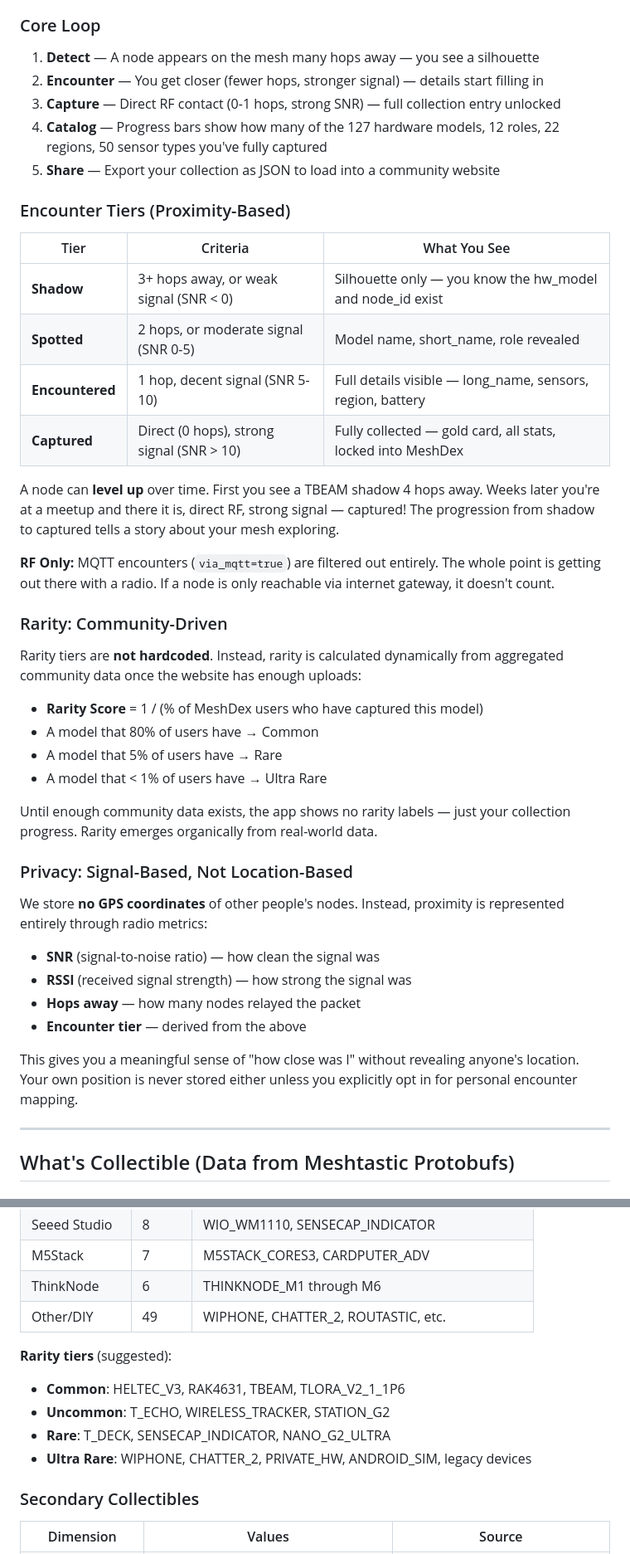
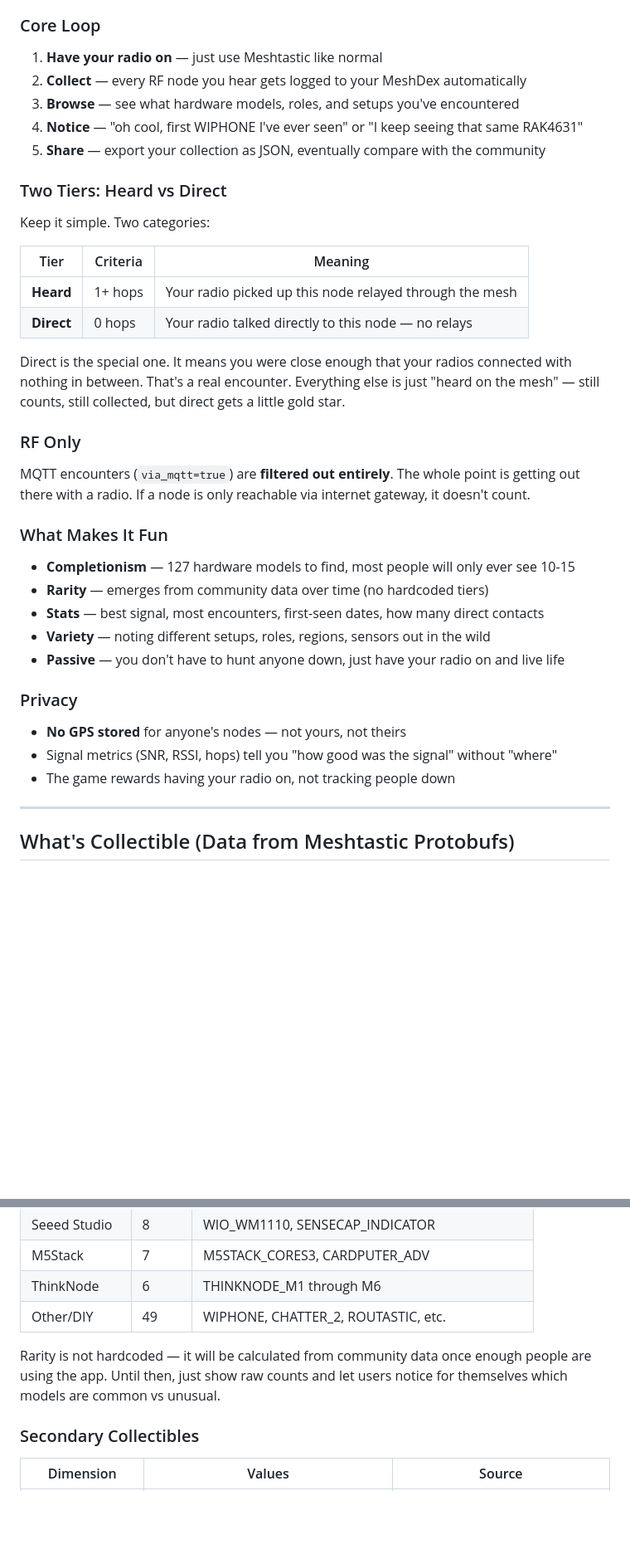
Before and after one commit to dbonomo/Offline-Experiments, a Markdown page: meshtastic-node-game/PLAN.md, 2 parts joined by grey strips. Shown at 83% size. GitHub-like rendering; blank space fills up the shorter version.

```diff
--- a/meshtastic-node-game/PLAN.md
+++ b/meshtastic-node-game/PLAN.md
@@ -14,56 +14,44 @@ sensors, region, and signal metrics. The app encourages exploring, traveling to
 areas, and encountering rare/unusual hardware.
 
 ### Core Loop
-1. **Detect** — A node appears on the mesh many hops away — you see a silhouette
-2. **Encounter** — You get closer (fewer hops, stronger signal) — details start filling in
-3. **Capture** — Direct RF contact (0-1 hops, strong SNR) — full collection entry unlocked
-4. **Catalog** — Progress bars show how many of the 127 hardware models, 12 roles,
-   22 regions, 50 sensor types you've fully captured
-5. **Share** — Export your collection as JSON to load into a community website
+1. **Have your radio on** — just use Meshtastic like normal
+2. **Collect** — every RF node you hear gets logged to your MeshDex automatically
+3. **Browse** — see what hardware models, roles, and setups you've encountered
+4. **Notice** — "oh cool, first WIPHONE I've ever seen" or "I keep seeing that same RAK4631"
+5. **Share** — export your collection as JSON, eventually compare with the community
 
-### Encounter Tiers (Proximity-Based)
+### Two Tiers: Heard vs Direct
 
-| Tier | Criteria | What You See |
+Keep it simple. Two categories:
+
+| Tier | Criteria | Meaning |
 |---|---|---|
-| **Shadow** | 3+ hops away, or weak signal (SNR < 0) | Silhouette only — you know the hw_model and node_id exist |
-| **Spotted** | 2 hops, or moderate signal (SNR 0-5) | Model name, short_name, role revealed |
-| **Encountered** | 1 hop, decent signal (SNR 5-10) | Full details visible — long_name, sensors, region, battery |
-| **Captured** | Direct (0 hops), strong signal (SNR > 10) | Fully collected — gold card, all stats, locked into MeshDex |
+| **Heard** | 1+ hops | Your radio picked up this node relayed through the mesh |
+| **Direct** | 0 hops | Your radio talked directly to this node — no relays |
 
-A node can **level up** over time. First you see a TBEAM shadow 4 hops away. Weeks
-later you're at a meetup and there it is, direct RF, strong signal — captured! The
-progression from shadow to captured tells a story about your mesh exploring.
+Direct is the special one. It means you were close enough that your radios connected
+with nothing in between. That's a real encounter. Everything else is just "heard on
+the mesh" — still counts, still collected, but direct gets a little gold star.
 
-**RF Only:** MQTT encounters (`via_mqtt=true`) are filtered out entirely. The whole
-point is getting out there with a radio. If a node is only reachable via internet
-gateway, it doesn't count.
+### RF Only
 
-### Rarity: Community-Driven
+MQTT encounters (`via_mqtt=true`) are **filtered out entirely**. The whole point is
+getting out there with a radio. If a node is only reachable via internet gateway,
+it doesn't count.
 
-Rarity tiers are **not hardcoded**. Instead, rarity is calculated dynamically from
-aggregated community data once the website has enough uploads:
+### What Makes It Fun
 
-- **Rarity Score** = 1 / (% of MeshDex users who have captured this model)
-- A model that 80% of users have → Common
-- A model that 5% of users have → Rare
-- A model that < 1% of users have → Ultra Rare
+- **Completionism** — 127 hardware models to find, most people will only ever see 10-15
+- **Rarity** — emerges from community data over time (no hardcoded tiers)
+- **Stats** — best signal, most encounters, first-seen dates, how many direct contacts
+- **Variety** — noting different setups, roles, regions, sensors out in the wild
+- **Passive** — you don't have to hunt anyone down, just have your radio on and live life
 
-Until enough community data exists, the app shows no rarity labels — just your
-collection progress. Rarity emerges organically from real-world data.
+### Privacy
 
-### Privacy: Signal-Based, Not Location-Based
-
-We store **no GPS coordinates** of other people's nodes. Instead, proximity is
-represented entirely through radio metrics:
-
-- **SNR** (signal-to-noise ratio) — how clean the signal was
-- **RSSI** (received signal strength) — how strong the signal was
-- **Hops away** — how many nodes relayed the packet
-- **Encounter tier** — derived from the above
-
-This gives you a meaningful sense of "how close was I" without revealing anyone's
-location. Your own position is never stored either unless you explicitly opt in for
-personal encounter mapping.
+- **No GPS stored** for anyone's nodes — not yours, not theirs
+- Signal metrics (SNR, RSSI, hops) tell you "how good was the signal" without "where"
+- The game rewards having your radio on, not tracking people down
 
 ---
 
@@ -82,11 +70,9 @@ Each node broadcasts its `HardwareModel` enum. Major families:
 | ThinkNode | 6 | THINKNODE_M1 through M6 |
 | Other/DIY | 49 | WIPHONE, CHATTER_2, ROUTASTIC, etc. |
 
-**Rarity tiers** (suggested):
-- **Common**: HELTEC_V3, RAK4631, TBEAM, TLORA_V2_1_1P6
-- **Uncommon**: T_ECHO, WIRELESS_TRACKER, STATION_G2
-- **Rare**: T_DECK, SENSECAP_INDICATOR, NANO_G2_ULTRA
-- **Ultra Rare**: WIPHONE, CHATTER_2, PRIVATE_HW, ANDROID_SIM, legacy devices
+Rarity is not hardcoded — it will be calculated from community data once enough
+people are using the app. Until then, just show raw counts and let users notice
+for themselves which models are common vs unusual.
 
 ### Secondary Collectibles
 
```
Also changed, not shown: other parts of meshtastic-node-game/PLAN.md (+78 -88 lines).
